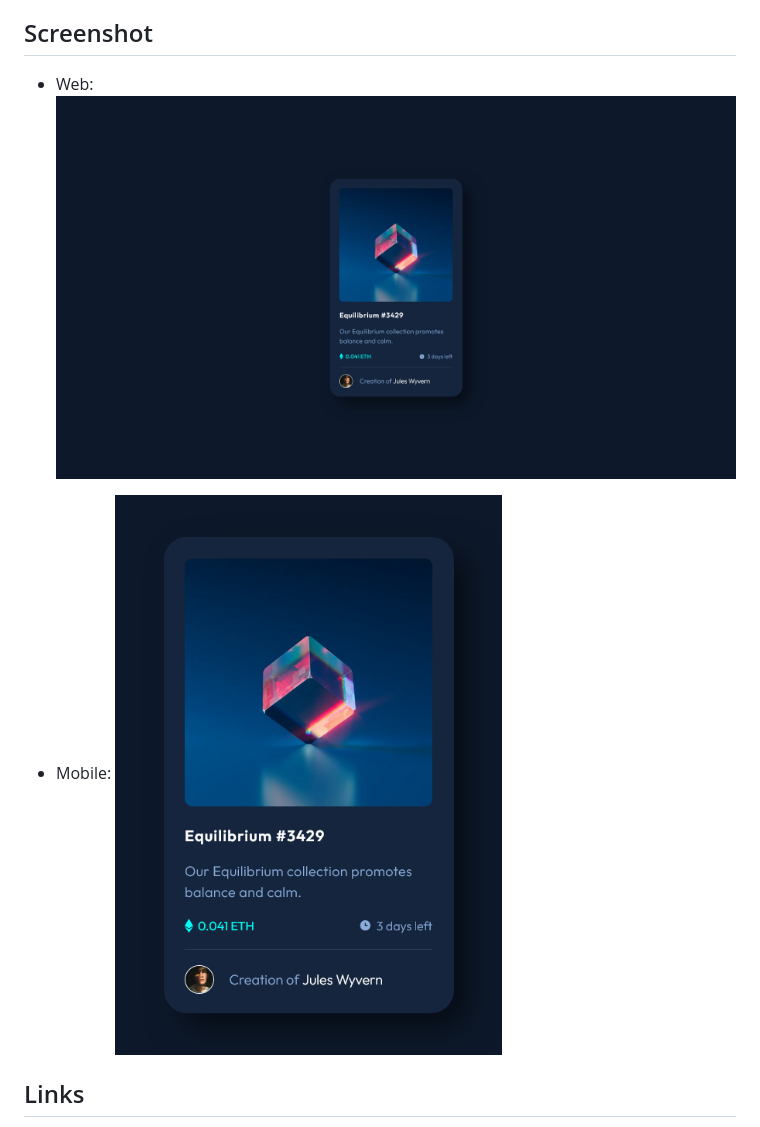
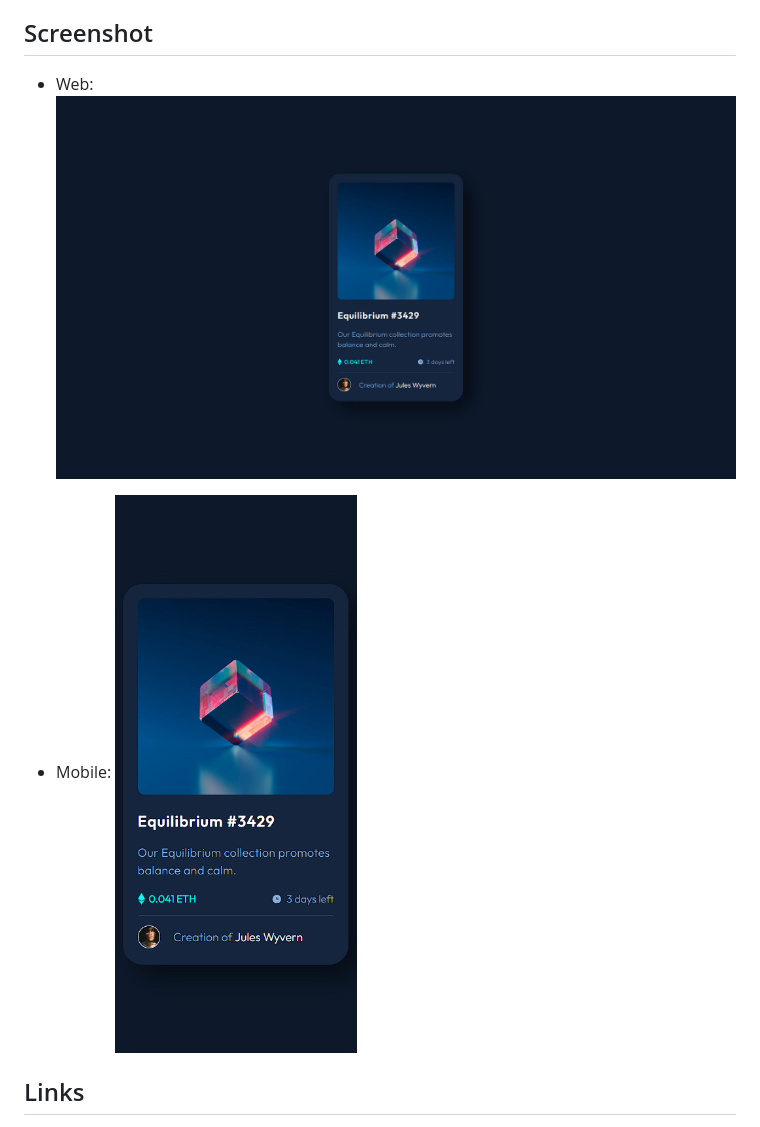
Before and after one commit to laumujica/NFT-Preview-card-component-, a Markdown page: README.md, the part around the change. GitHub-like rendering; pictures changed too: mobile2.png (added), web2.png (added).

Commit message:
Modified to fit 375 Mobile

```diff
--- a/README.md
+++ b/README.md
@@ -15,9 +15,9 @@ This is a solution to the [NFT preview card component challenge on Frontend Ment
 
 ## Screenshot
 
-- Web: ![Web](./web.png)
+- Web: ![Web](./web2.png)
 
-- Mobile: ![Mobile](./mobile.png)
+- Mobile: ![Mobile](./mobile2.png)
 
 
 ## Links
```
Also changed, not shown: 1 other file.
